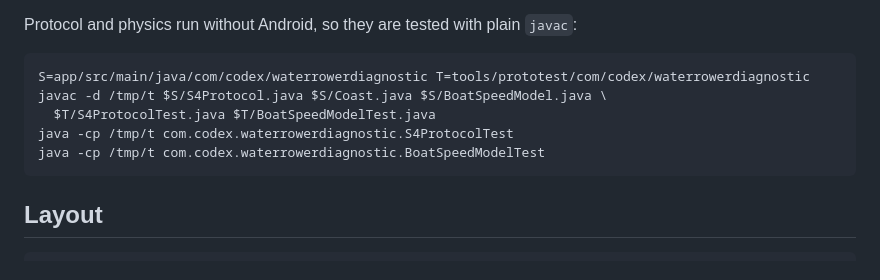
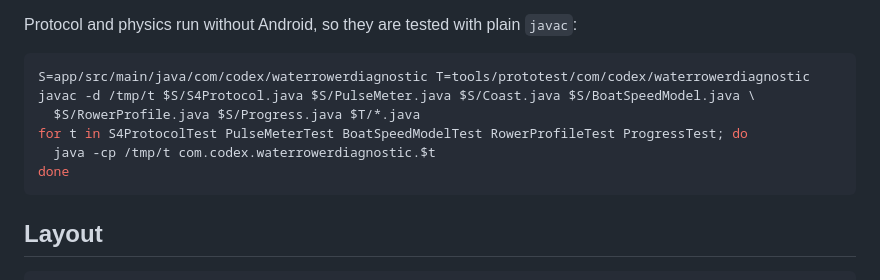
Before and after one commit to dustin-gamble/wake, a Markdown page: README.md, the part around the change. GitHub-like rendering.

Commit message:
Docs: current build, lint before shipping, and all five offline test suites
Co-Authored-By: Claude Opus 5 <noreply@anthropic.com>

````diff
--- a/README.md
+++ b/README.md
@@ -150,10 +150,11 @@ Protocol and physics run without Android, so they are tested with plain `javac`:
 
 ```sh
 S=app/src/main/java/com/codex/waterrowerdiagnostic T=tools/prototest/com/codex/waterrowerdiagnostic
-javac -d /tmp/t $S/S4Protocol.java $S/Coast.java $S/BoatSpeedModel.java \
-  $T/S4ProtocolTest.java $T/BoatSpeedModelTest.java
-java -cp /tmp/t com.codex.waterrowerdiagnostic.S4ProtocolTest
-java -cp /tmp/t com.codex.waterrowerdiagnostic.BoatSpeedModelTest
+javac -d /tmp/t $S/S4Protocol.java $S/PulseMeter.java $S/Coast.java $S/BoatSpeedModel.java \
+  $S/RowerProfile.java $S/Progress.java $T/*.java
+for t in S4ProtocolTest PulseMeterTest BoatSpeedModelTest RowerProfileTest ProgressTest; do
+  java -cp /tmp/t com.codex.waterrowerdiagnostic.$t
+done
 ```
 
 ## Layout
````
Also changed, not shown: AGENTS.md (+11 -8 lines), CLAUDE.md (+12 -1 lines).
